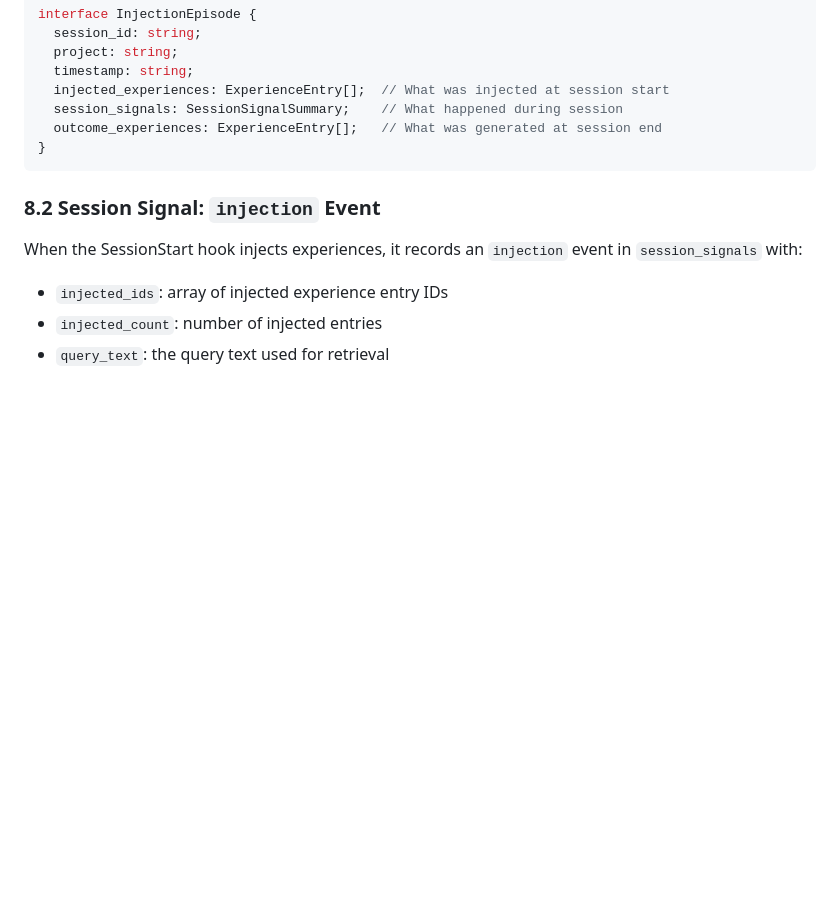
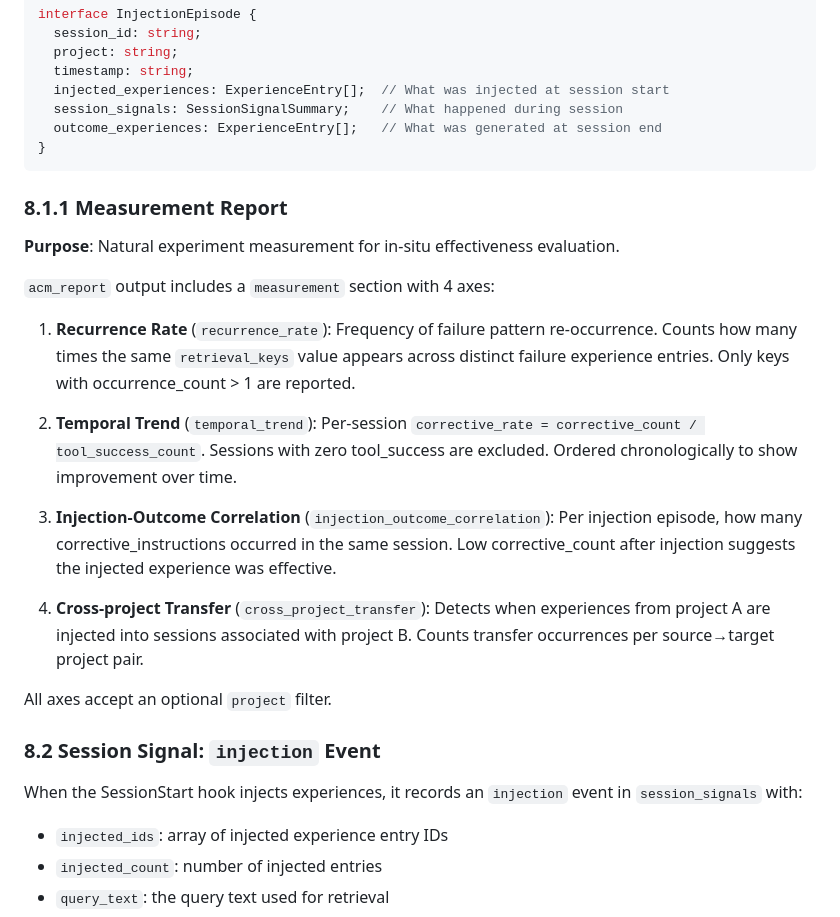
Before and after one commit to signalcompose/okitegami_paper, a Markdown page: docs/SPECIFICATION.md, the part around the change. GitHub-like rendering; blank space fills up the shorter version.

Commit message:
docs: add measurement report section to SPECIFICATION.md (#87)
Section 8.1.1 に 4 測定軸 (recurrence rate, temporal trend,
injection-outcome correlation, cross-project transfer) の仕様を追加。

Co-Authored-By: Claude Opus 4.6 <noreply@anthropic.com>

````diff
--- a/docs/SPECIFICATION.md
+++ b/docs/SPECIFICATION.md
@@ -430,6 +430,22 @@ interface InjectionEpisode {
 }
 ```
 
+### 8.1.1 Measurement Report
+
+**Purpose**: Natural experiment measurement for in-situ effectiveness evaluation.
+
+`acm_report` output includes a `measurement` section with 4 axes:
+
+1. **Recurrence Rate** (`recurrence_rate`): Frequency of failure pattern re-occurrence. Counts how many times the same `retrieval_keys` value appears across distinct failure experience entries. Only keys with occurrence_count > 1 are reported.
+
+2. **Temporal Trend** (`temporal_trend`): Per-session `corrective_rate = corrective_count / tool_success_count`. Sessions with zero tool_success are excluded. Ordered chronologically to show improvement over time.
+
+3. **Injection-Outcome Correlation** (`injection_outcome_correlation`): Per injection episode, how many corrective_instructions occurred in the same session. Low corrective_count after injection suggests the injected experience was effective.
+
+4. **Cross-project Transfer** (`cross_project_transfer`): Detects when experiences from project A are injected into sessions associated with project B. Counts transfer occurrences per source→target project pair.
+
+All axes accept an optional `project` filter.
+
 ### 8.2 Session Signal: `injection` Event
 
 When the SessionStart hook injects experiences, it records an `injection` event in `session_signals` with:
````
